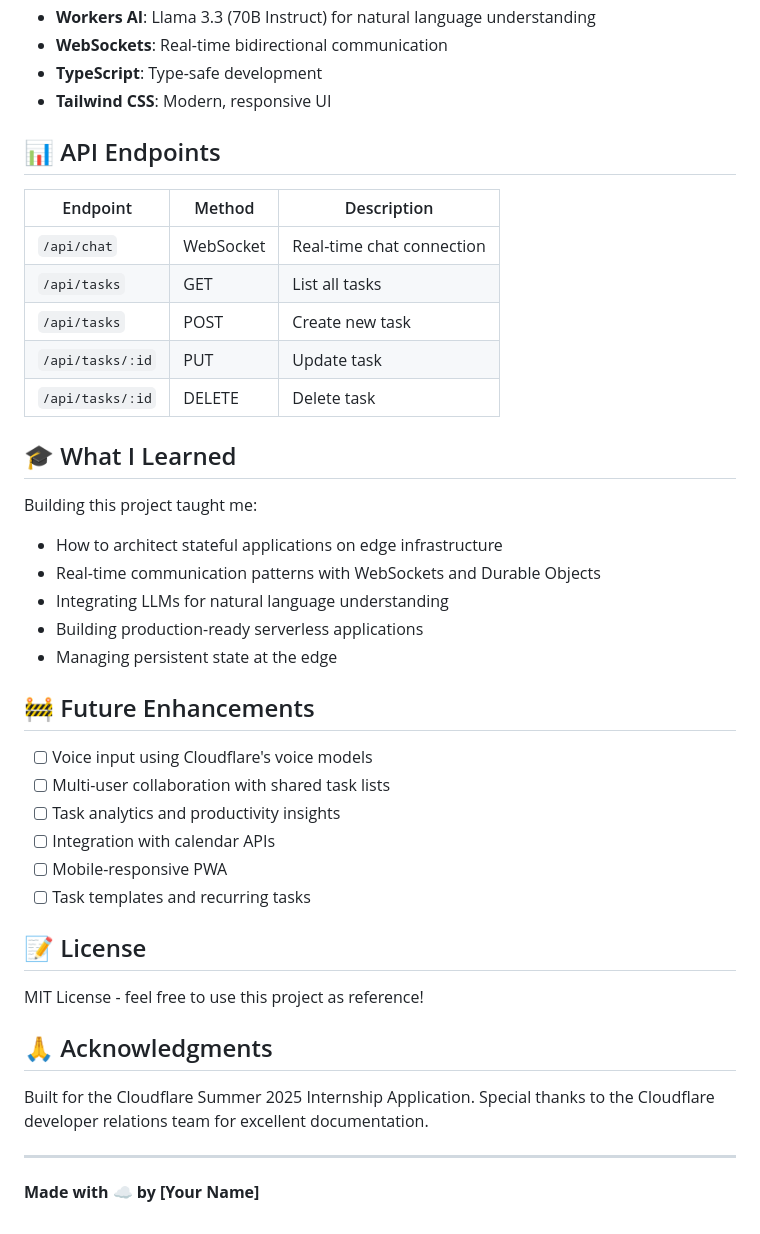
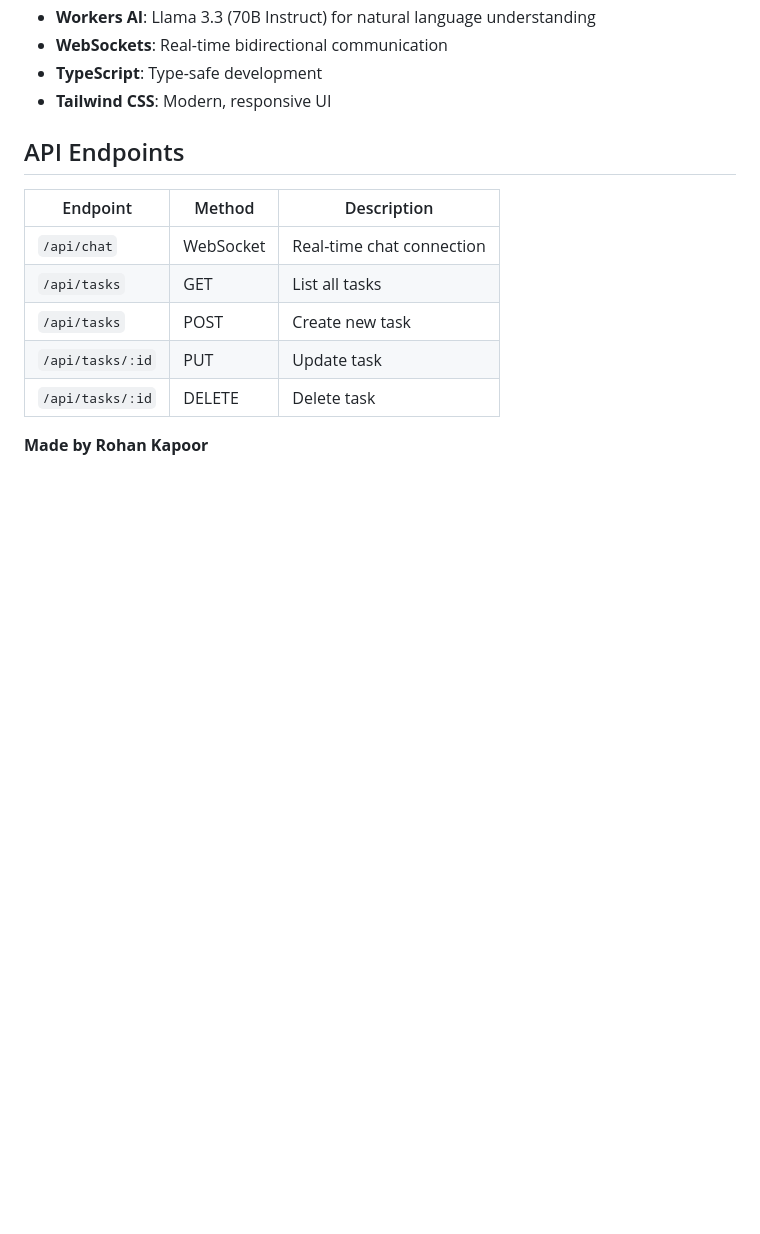
Before and after one commit to LIGHTNING-2778/cf_ai_task-manager, a Markdown page: README.md, the part around one of its changes. GitHub-like rendering; blank space fills up the shorter version.

Commit message:
Revise README for clarity and project updates
Updated README.md to enhance project details and remove unnecessary sections.

```diff
--- a/README.md
+++ b/README.md
@@ -145,7 +151,7 @@ AI extracts structured data from natural language:
 - **TypeScript**: Type-safe development
 - **Tailwind CSS**: Modern, responsive UI
 
-## 📊 API Endpoints
+## API Endpoints
 
 | Endpoint | Method | Description |
 |----------|--------|-------------|
@@ -155,32 +161,5 @@ AI extracts structured data from natural language:
 | `/api/tasks/:id` | PUT | Update task |
 | `/api/tasks/:id` | DELETE | Delete task |
 
-## 🎓 What I Learned
 
-Building this project taught me:
-- How to architect stateful applications on edge infrastructure
-- Real-time communication patterns with WebSockets and Durable Objects
-- Integrating LLMs for natural language understanding
-- Building production-ready serverless applications
-- Managing persistent state at the edge
-
-## 🚧 Future Enhancements
-
-- [ ] Voice input using Cloudflare's voice models
-- [ ] Multi-user collaboration with shared task lists
-- [ ] Task analytics and productivity insights
-- [ ] Integration with calendar APIs
-- [ ] Mobile-responsive PWA
-- [ ] Task templates and recurring tasks
-
-## 📝 License
-
-MIT License - feel free to use this project as reference!
-
-## 🙏 Acknowledgments
-
-Built for the Cloudflare Summer 2025 Internship Application. Special thanks to the Cloudflare developer relations team for excellent documentation.
-
----
-
-**Made with ☁️ by [Your Name]**
+**Made by Rohan Kapoor**
```
Also changed, not shown: other parts of README.md (+14 -8 lines).
